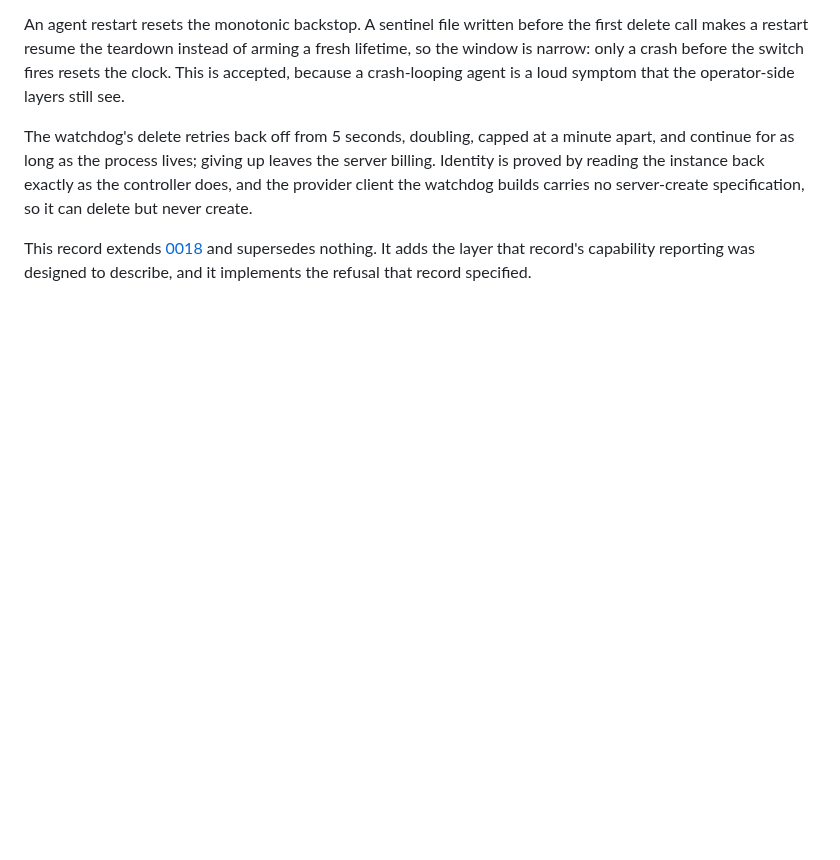
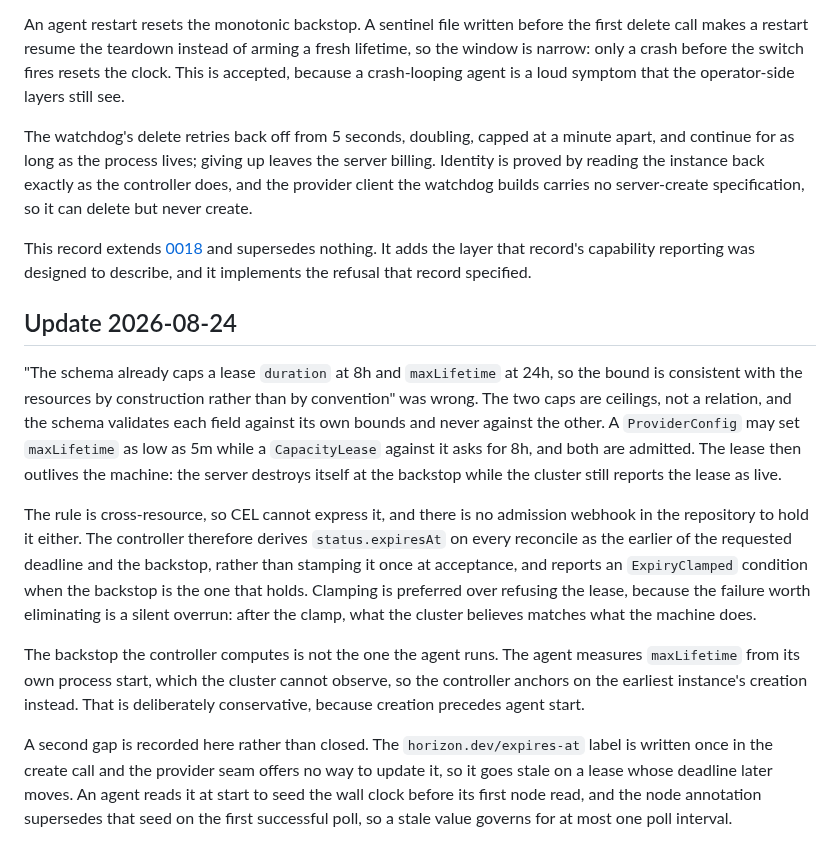
Before and after one commit to lucawalz/horizon, a Markdown page: docs/adr/0021-node-side-dead-mans-switch-on-two-clocks.md, the part around the change. GitHub-like rendering; blank space fills up the shorter version.

Commit message:
docs(adr): correct the lifetime bound claim and record the clamp

```diff
--- a/docs/adr/0021-node-side-dead-mans-switch-on-two-clocks.md
+++ b/docs/adr/0021-node-side-dead-mans-switch-on-two-clocks.md
@@ -64,3 +64,13 @@ An agent restart resets the monotonic backstop. A sentinel file written before t
 The watchdog's delete retries back off from 5 seconds, doubling, capped at a minute apart, and continue for as long as the process lives; giving up leaves the server billing. Identity is proved by reading the instance back exactly as the controller does, and the provider client the watchdog builds carries no server-create specification, so it can delete but never create.
 
 This record extends [0018](0018-provider-seam-around-instance-lifecycle.md) and supersedes nothing. It adds the layer that record's capability reporting was designed to describe, and it implements the refusal that record specified.
+
+## Update 2026-08-24
+
+"The schema already caps a lease `duration` at 8h and `maxLifetime` at 24h, so the bound is consistent with the resources by construction rather than by convention" was wrong. The two caps are ceilings, not a relation, and the schema validates each field against its own bounds and never against the other. A `ProviderConfig` may set `maxLifetime` as low as 5m while a `CapacityLease` against it asks for 8h, and both are admitted. The lease then outlives the machine: the server destroys itself at the backstop while the cluster still reports the lease as live.
+
+The rule is cross-resource, so CEL cannot express it, and there is no admission webhook in the repository to hold it either. The controller therefore derives `status.expiresAt` on every reconcile as the earlier of the requested deadline and the backstop, rather than stamping it once at acceptance, and reports an `ExpiryClamped` condition when the backstop is the one that holds. Clamping is preferred over refusing the lease, because the failure worth eliminating is a silent overrun: after the clamp, what the cluster believes matches what the machine does.
+
+The backstop the controller computes is not the one the agent runs. The agent measures `maxLifetime` from its own process start, which the cluster cannot observe, so the controller anchors on the earliest instance's creation instead. That is deliberately conservative, because creation precedes agent start.
+
+A second gap is recorded here rather than closed. The `horizon.dev/expires-at` label is written once in the create call and the provider seam offers no way to update it, so it goes stale on a lease whose deadline later moves. An agent reads it at start to seed the wall clock before its first node read, and the node annotation supersedes that seed on the first successful poll, so a stale value governs for at most one poll interval.
```
